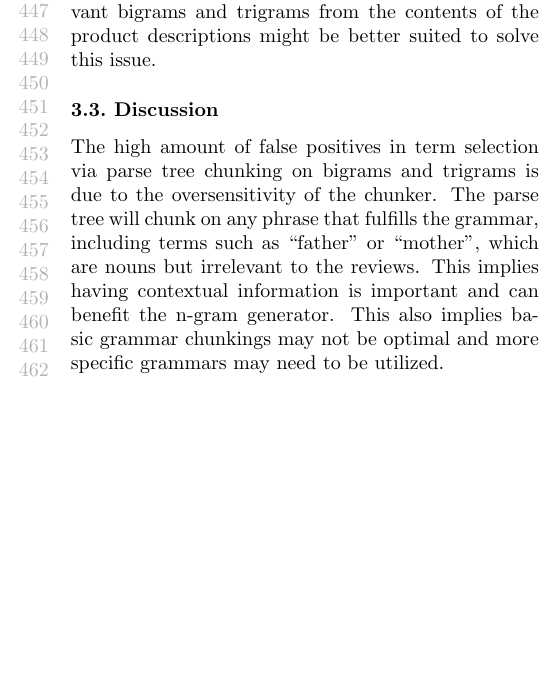
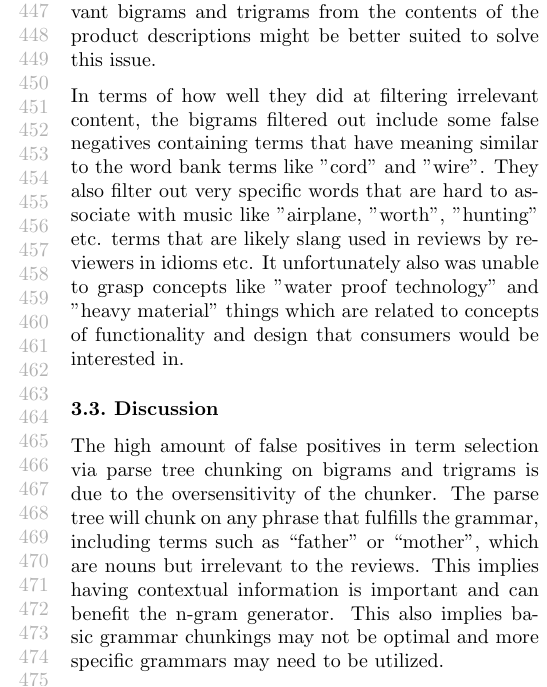
Before and after one commit to cg439/MLProject, a LaTeX problem sheet (FinalReport/example_paper.tex): part of one column of page 5 of 7, cut so that both start at the same text, the shorter picture padded with empty space. Compiled offline with pdfLaTeX.

Commit message:
last of results text added

```diff
--- a/FinalReport/example_paper.tex
+++ b/FinalReport/example_paper.tex
@@ -164,6 +164,8 @@ Below is a sample of the results. For a sample of 172 generated trigrams we foun
 
 For example, the trigram "the ear reference" was considered relevant, however a trigram like "full in-ear design" only picked up design as relevant and ignored the compound term "in-ear" which contained "ear". Similarly semantically related terms like "cord" and "wire" were not associated and thus we may have missed certain relevant terms. We also overestimated relevancy of certain terms, as just having the term "use" contained within a trigram made it relevant. It's possible the original bigram "use" originated from was relevant but once added to our product bank it lost the association to its bigram partner and hence became less useful for context. A system that attempts to extract relevant bigrams and trigrams from the contents of the product descriptions might be better suited to solve this issue.
 
+In terms of how well they did at filtering irrelevant content, the bigrams filtered out include some false negatives containing terms that have meaning similar to the word bank terms like "cord" and "wire". They also filter out very specific words that are hard to associate with music like "airplane, "worth", "hunting" etc. terms that are likely slang used in reviews by reviewers in idioms etc. It unfortunately also was unable to grasp concepts like "water proof technology" and "heavy material" things which are related to concepts of functionality and design that consumers would be interested in.
+
 \subsection{Discussion}
 The high amount of false positives in term selection via parse tree chunking on bigrams and trigrams is due to the oversensitivity of the chunker. The parse tree will chunk on any phrase that fulfills the grammar, including terms such as “father” or “mother”, which are nouns but irrelevant to the reviews. This implies having contextual information is important and can benefit the n-gram generator. This also implies basic grammar chunkings may not be optimal and more specific grammars may need to be utilized.
 
```
